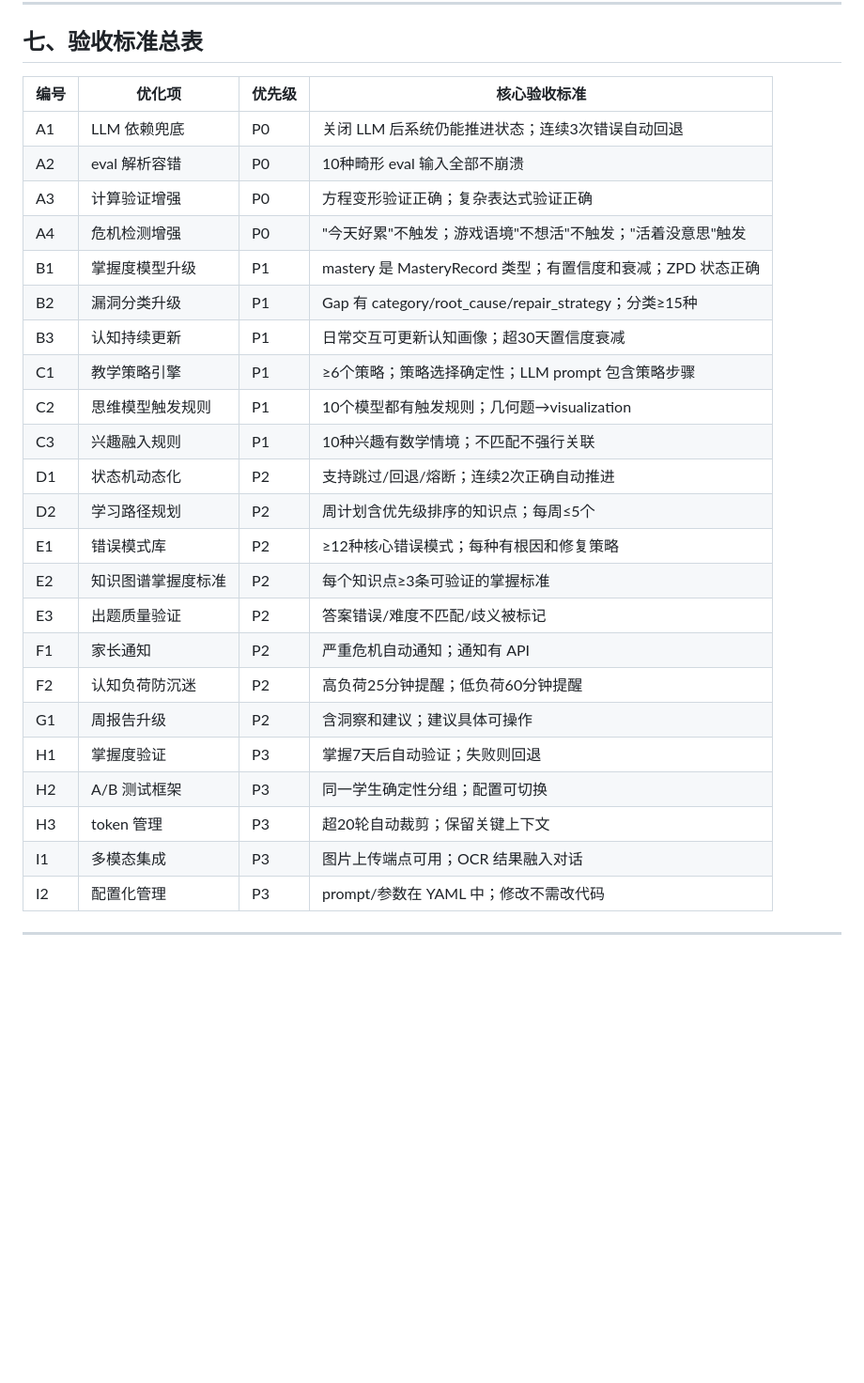
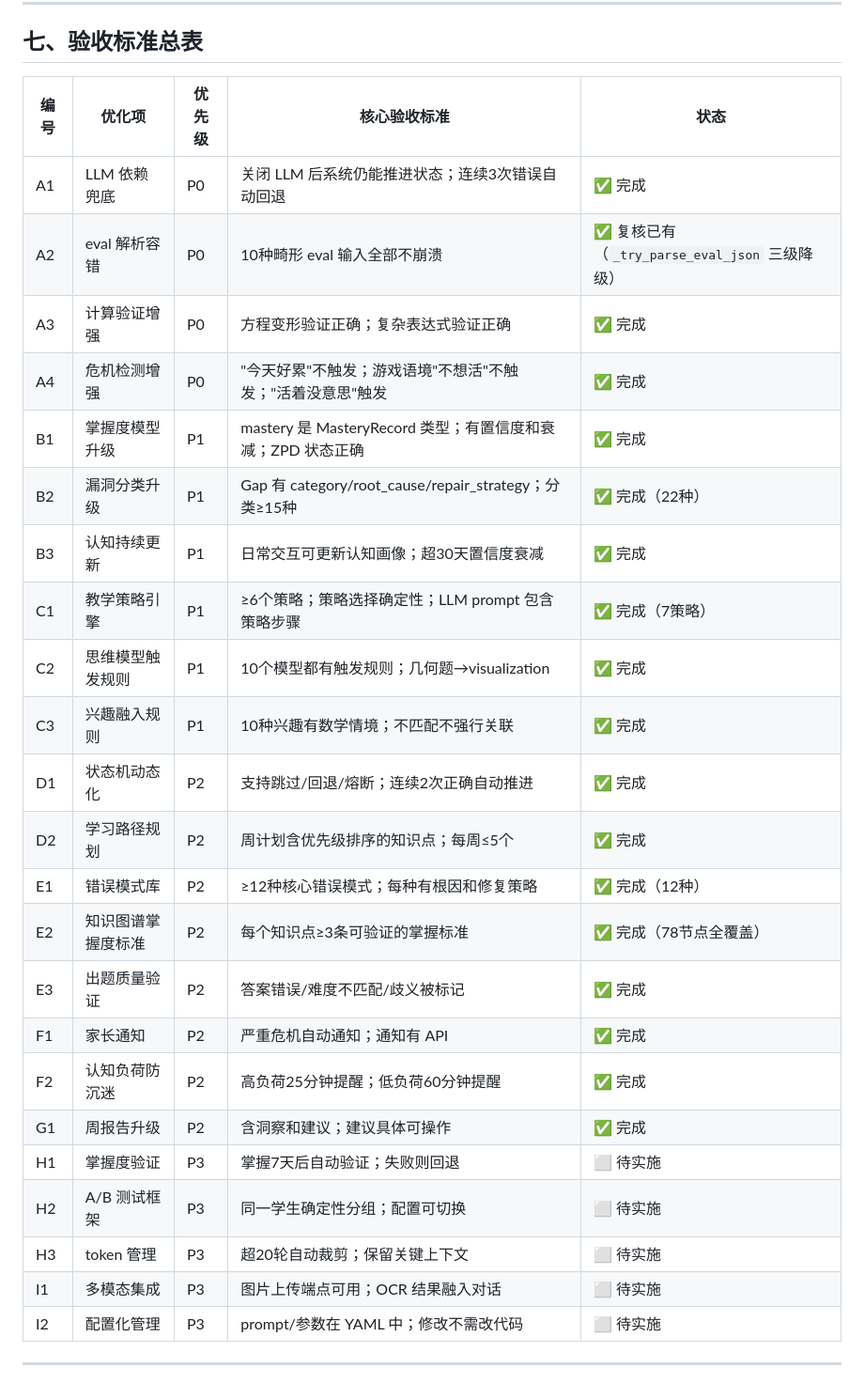
Before and after one commit to leofansh/xiaoyuan, a Markdown page: docs/架构优化方案.md, the part around one of its changes. Shown at 94% size. Rendered like a GitHub page; blank space fills up the shorter version.

```diff
--- a/docs/架构优化方案.md
+++ b/docs/架构优化方案.md
@@ -3076,31 +3076,31 @@ P3 仍按路线图待实施（H1/H2/H3 掌握度验证、A/B 测试、token 管
 
 ## 七、验收标准总表
 
-| 编号 | 优化项 | 优先级 | 核心验收标准 |
-|------|--------|--------|-------------|
-| A1 | LLM 依赖兜底 | P0 | 关闭 LLM 后系统仍能推进状态；连续3次错误自动回退 |
-| A2 | eval 解析容错 | P0 | 10种畸形 eval 输入全部不崩溃 |
-| A3 | 计算验证增强 | P0 | 方程变形验证正确；复杂表达式验证正确 |
-| A4 | 危机检测增强 | P0 | "今天好累"不触发；游戏语境"不想活"不触发；"活着没意思"触发 |
-| B1 | 掌握度模型升级 | P1 | mastery 是 MasteryRecord 类型；有置信度和衰减；ZPD 状态正确 |
-| B2 | 漏洞分类升级 | P1 | Gap 有 category/root_cause/repair_strategy；分类≥15种 |
-| B3 | 认知持续更新 | P1 | 日常交互可更新认知画像；超30天置信度衰减 |
-| C1 | 教学策略引擎 | P1 | ≥6个策略；策略选择确定性；LLM prompt 包含策略步骤 |
-| C2 | 思维模型触发规则 | P1 | 10个模型都有触发规则；几何题→visualization |
-| C3 | 兴趣融入规则 | P1 | 10种兴趣有数学情境；不匹配不强行关联 |
-| D1 | 状态机动态化 | P2 | 支持跳过/回退/熔断；连续2次正确自动推进 |
-| D2 | 学习路径规划 | P2 | 周计划含优先级排序的知识点；每周≤5个 |
-| E1 | 错误模式库 | P2 | ≥12种核心错误模式；每种有根因和修复策略 |
-| E2 | 知识图谱掌握度标准 | P2 | 每个知识点≥3条可验证的掌握标准 |
-| E3 | 出题质量验证 | P2 | 答案错误/难度不匹配/歧义被标记 |
-| F1 | 家长通知 | P2 | 严重危机自动通知；通知有 API |
-| F2 | 认知负荷防沉迷 | P2 | 高负荷25分钟提醒；低负荷60分钟提醒 |
-| G1 | 周报告升级 | P2 | 含洞察和建议；建议具体可操作 |
-| H1 | 掌握度验证 | P3 | 掌握7天后自动验证；失败则回退 |
-| H2 | A/B 测试框架 | P3 | 同一学生确定性分组；配置可切换 |
-| H3 | token 管理 | P3 | 超20轮自动裁剪；保留关键上下文 |
-| I1 | 多模态集成 | P3 | 图片上传端点可用；OCR 结果融入对话 |
-| I2 | 配置化管理 | P3 | prompt/参数在 YAML 中；修改不需改代码 |
+| 编号 | 优化项 | 优先级 | 核心验收标准 | 状态 |
+|------|--------|--------|-------------|------|
+| A1 | LLM 依赖兜底 | P0 | 关闭 LLM 后系统仍能推进状态；连续3次错误自动回退 | ✅ 完成 |
+| A2 | eval 解析容错 | P0 | 10种畸形 eval 输入全部不崩溃 | ✅ 复核已有（`_try_parse_eval_json` 三级降级） |
+| A3 | 计算验证增强 | P0 | 方程变形验证正确；复杂表达式验证正确 | ✅ 完成 |
+| A4 | 危机检测增强 | P0 | "今天好累"不触发；游戏语境"不想活"不触发；"活着没意思"触发 | ✅ 完成 |
+| B1 | 掌握度模型升级 | P1 | mastery 是 MasteryRecord 类型；有置信度和衰减；ZPD 状态正确 | ✅ 完成 |
+| B2 | 漏洞分类升级 | P1 | Gap 有 category/root_cause/repair_strategy；分类≥15种 | ✅ 完成（22种） |
+| B3 | 认知持续更新 | P1 | 日常交互可更新认知画像；超30天置信度衰减 | ✅ 完成 |
+| C1 | 教学策略引擎 | P1 | ≥6个策略；策略选择确定性；LLM prompt 包含策略步骤 | ✅ 完成（7策略） |
+| C2 | 思维模型触发规则 | P1 | 10个模型都有触发规则；几何题→visualization | ✅ 完成 |
+| C3 | 兴趣融入规则 | P1 | 10种兴趣有数学情境；不匹配不强行关联 | ✅ 完成 |
+| D1 | 状态机动态化 | P2 | 支持跳过/回退/熔断；连续2次正确自动推进 | ✅ 完成 |
+| D2 | 学习路径规划 | P2 | 周计划含优先级排序的知识点；每周≤5个 | ✅ 完成 |
+| E1 | 错误模式库 | P2 | ≥12种核心错误模式；每种有根因和修复策略 | ✅ 完成（12种） |
+| E2 | 知识图谱掌握度标准 | P2 | 每个知识点≥3条可验证的掌握标准 | ✅ 完成（78节点全覆盖） |
+| E3 | 出题质量验证 | P2 | 答案错误/难度不匹配/歧义被标记 | ✅ 完成 |
+| F1 | 家长通知 | P2 | 严重危机自动通知；通知有 API | ✅ 完成 |
+| F2 | 认知负荷防沉迷 | P2 | 高负荷25分钟提醒；低负荷60分钟提醒 | ✅ 完成 |
+| G1 | 周报告升级 | P2 | 含洞察和建议；建议具体可操作 | ✅ 完成 |
+| H1 | 掌握度验证 | P3 | 掌握7天后自动验证；失败则回退 | ⬜ 待实施 |
+| H2 | A/B 测试框架 | P3 | 同一学生确定性分组；配置可切换 | ⬜ 待实施 |
+| H3 | token 管理 | P3 | 超20轮自动裁剪；保留关键上下文 | ⬜ 待实施 |
+| I1 | 多模态集成 | P3 | 图片上传端点可用；OCR 结果融入对话 | ⬜ 待实施 |
+| I2 | 配置化管理 | P3 | prompt/参数在 YAML 中；修改不需改代码 | ⬜ 待实施 |
 
 ---
 
```
Also changed, not shown: other parts of docs/架构优化方案.md (+87 -87 lines), docs/代码审查与改进建议.md (+10 -2 lines), docs/设计方案.md (+3 -1 lines).
